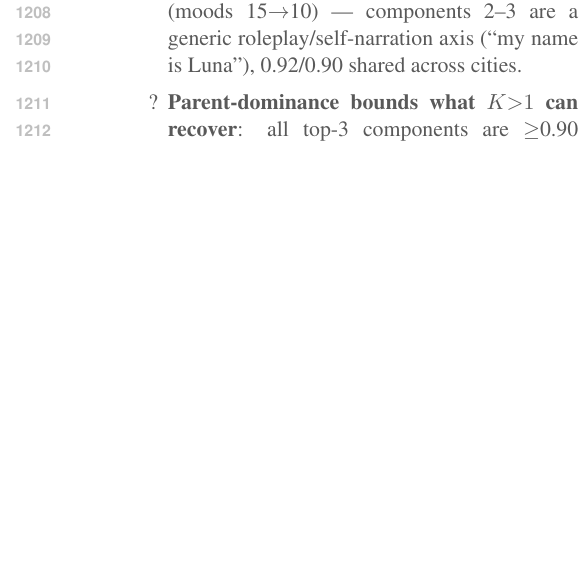
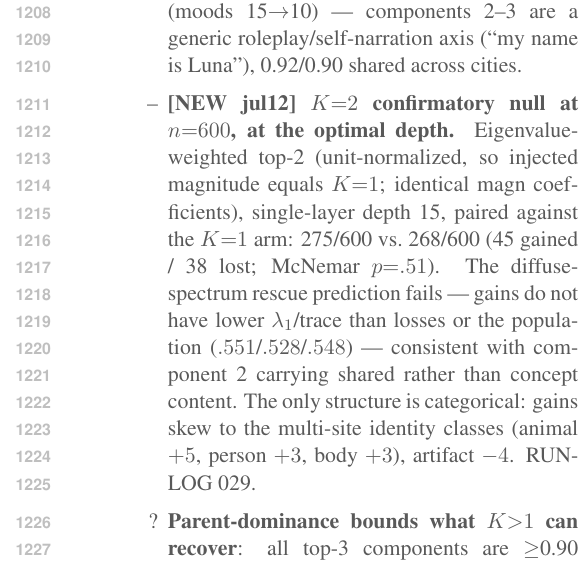
Before and after one commit to hadiasghari/universal_steering, a LaTeX paper (paper/main.tex, which reads paper/appendix_experiments.tex): part of one column of page 17 of 20, cut so that both start at the same text, the shorter picture padded with empty space. Compiled offline with pdfLaTeX.

Commit message:
RUNLOG 029 + Appendix D: K=2 confirmatory null at n=600/d15 (275 vs 268, McNemar p=.51; diffuse-spectrum rescue prediction fails; gains skew to multi-site classes)
Co-Authored-By: Claude Fable 5 <noreply@anthropic.com>

```diff
--- a/paper/appendix_experiments.tex
+++ b/paper/appendix_experiments.tex
@@ -196,6 +196,7 @@ the \texttt{person}/\texttt{animal} rows where only the all-layer protocol wins
 % Step 4: what the extra AGOP components buy (spoiler: nothing, under this contrast).
 \begin{outline}
 \item [--] Top-$k$ at one layer, $k{=}3$: with eigenvalue weights $\approx k{=}1$; with equal weights \emph{worse} (moods 15$\to$10) --- components 2--3 are a generic roleplay/self-narration axis (``my name is Luna''), 0.92/0.90 shared across cities.
+\item [--] \textbf{[NEW jul12] $K{=}2$ confirmatory null at $n{=}600$, at the optimal depth.} Eigenvalue-weighted top-2 (unit-normalized, so injected magnitude equals $K{=}1$; identical magn coefficients), single-layer depth 15, paired against the $K{=}1$ arm: 275/600 vs.\ 268/600 (45 gained / 38 lost; McNemar $p{=}.51$). The diffuse-spectrum rescue prediction fails --- gains do not have lower $\lambda_1$/trace than losses or the population ($.551$/$.528$/$.548$) --- consistent with component 2 carrying shared rather than concept content. The only structure is categorical: gains skew to the multi-site identity classes (animal $+5$, person $+3$, body $+3$), artifact $-4$. RUNLOG 029.
 \item [?] \textbf{Parent-dominance bounds what $K{>}1$ can recover}: all top-3 components are $\geq$0.90 shared across same-category concepts at every depth (places cosine $0.97\to0.84\to0.72$; moods individuate to 0.46) --- under a contrast in which frame, parent, and instance always co-occur, the extra components carry the \emph{shared} axes, not the missing instance content. \texttt{plots/parent\_share\_by\_depth.png}.
 \item [?] Participation ratio $\approx$2--3 for all concepts at all layers --- the discriminative subspace at one layer is effectively rank 2--3, bounding top-$k$ from above. \texttt{PR\_depth9\_hist.png}.
 \item [?] Open fix candidate (from the Appendix~B diagnostic): select the saved component by \emph{label correlation} instead of eigenvalue --- for frame-captured concepts the concept axis plausibly sits in component 2--3; untested at scale.
```
Also changed, not shown: RUNLOG.md (+1 -0 lines).
